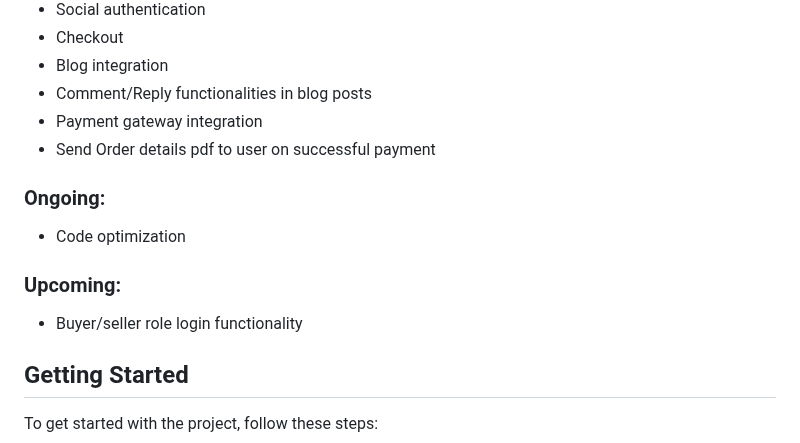
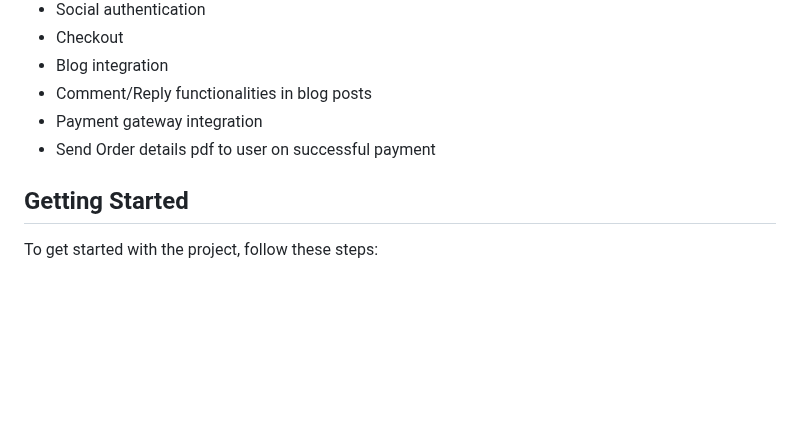
Before and after one commit to SaugatMgr/E-Commerce-Project, a Markdown page: README.md, the part around the change. Drawn GitHub-style; blank space fills up the shorter version.

```diff
--- a/README.md
+++ b/README.md
@@ -16,12 +16,6 @@ This project is an E-Commerce platform developed using Django. It allows users t
 - Comment/Reply functionalities in blog posts
 - Payment gateway integration
 - Send Order details pdf to user on successful payment
-
-### Ongoing:
-- Code optimization
-
-### Upcoming:
-- Buyer/seller role login functionality
 
 ## Getting Started
 
```
